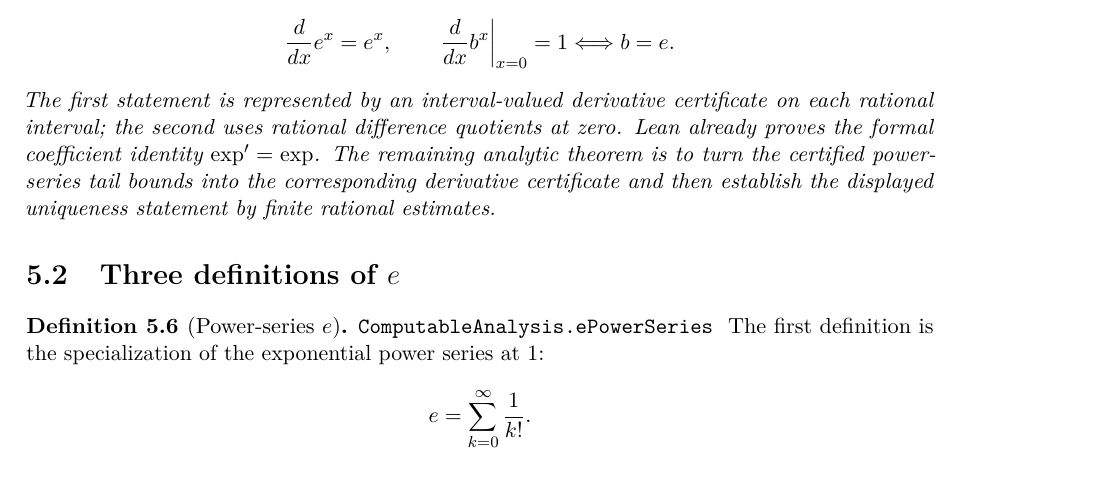
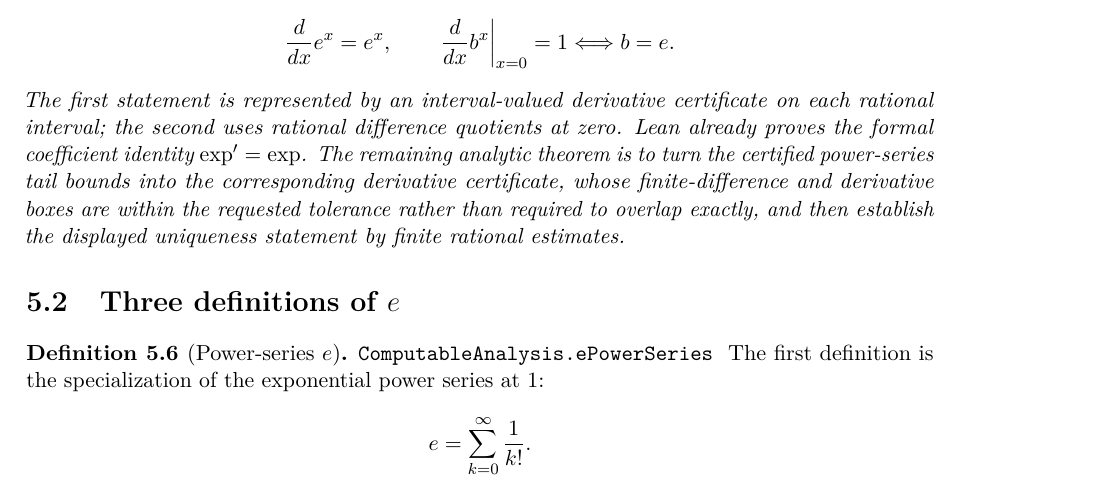
Before and after one commit to liuyao12/computable-analysis, a LaTeX thesis (blueprint/src/web.tex, which reads blueprint/src/05-exponential-logarithm.tex): part of page 64 of 100, cut so that both start at the same text. Compiled offline with pdfLaTeX.

Commit message:
Use quantitative closeness for derivative certificates

```diff
--- a/blueprint/src/05-exponential-logarithm.tex
+++ b/blueprint/src/05-exponential-logarithm.tex
@@ -104,8 +104,10 @@ The first statement is represented by an interval-valued derivative
 certificate on each rational interval; the second uses rational difference
 quotients at zero.  Lean already proves the formal coefficient identity
 \(\exp' = \exp\).  The remaining analytic theorem is to turn the certified
-power-series tail bounds into the corresponding derivative certificate and
-then establish the displayed uniqueness statement by finite rational
+power-series tail bounds into the corresponding derivative certificate, whose
+finite-difference and derivative boxes are within the requested tolerance
+rather than required to overlap exactly, and then establish the displayed
+uniqueness statement by finite rational
 estimates.
 \end{theorem}
 
```
Also changed, not shown: 3 other files.
